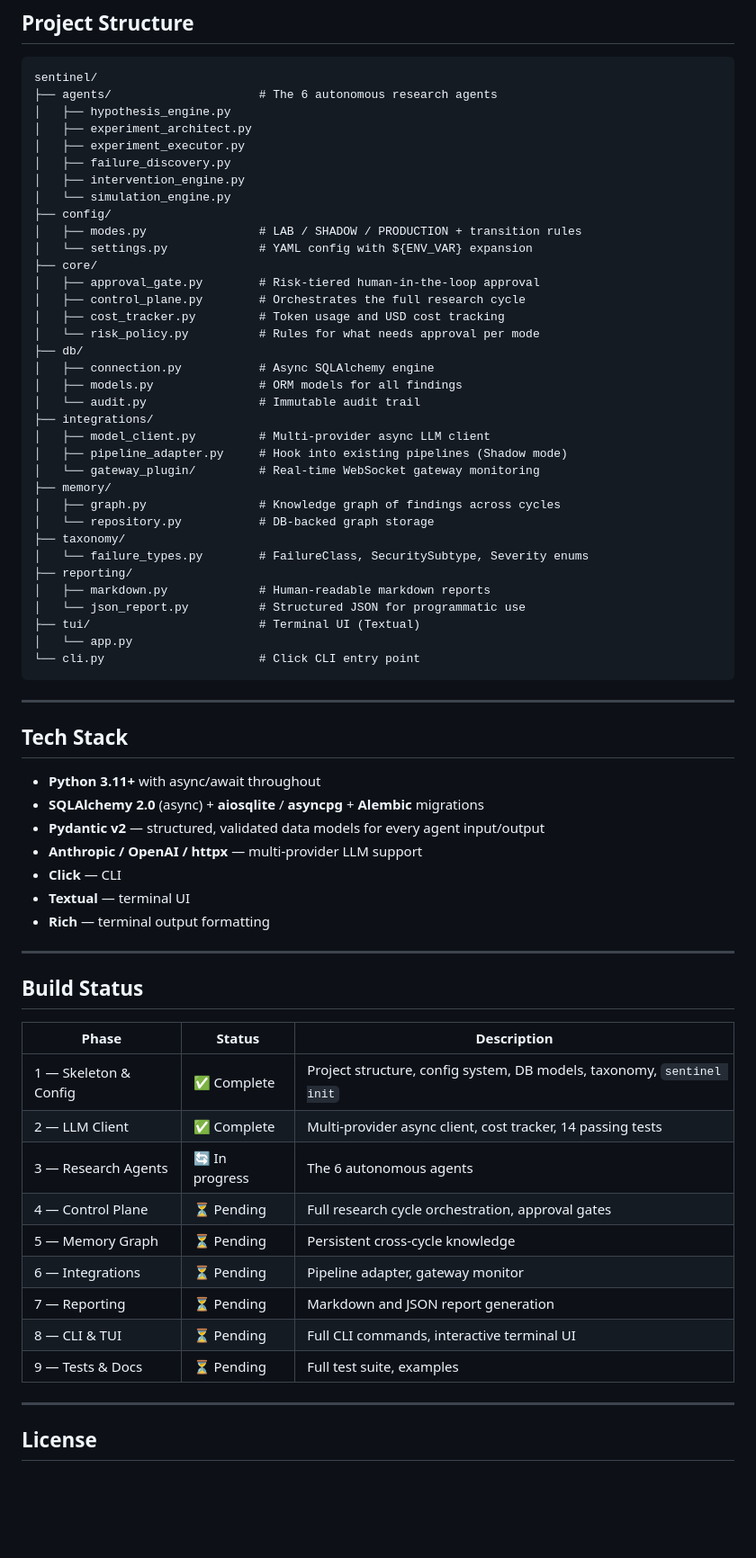
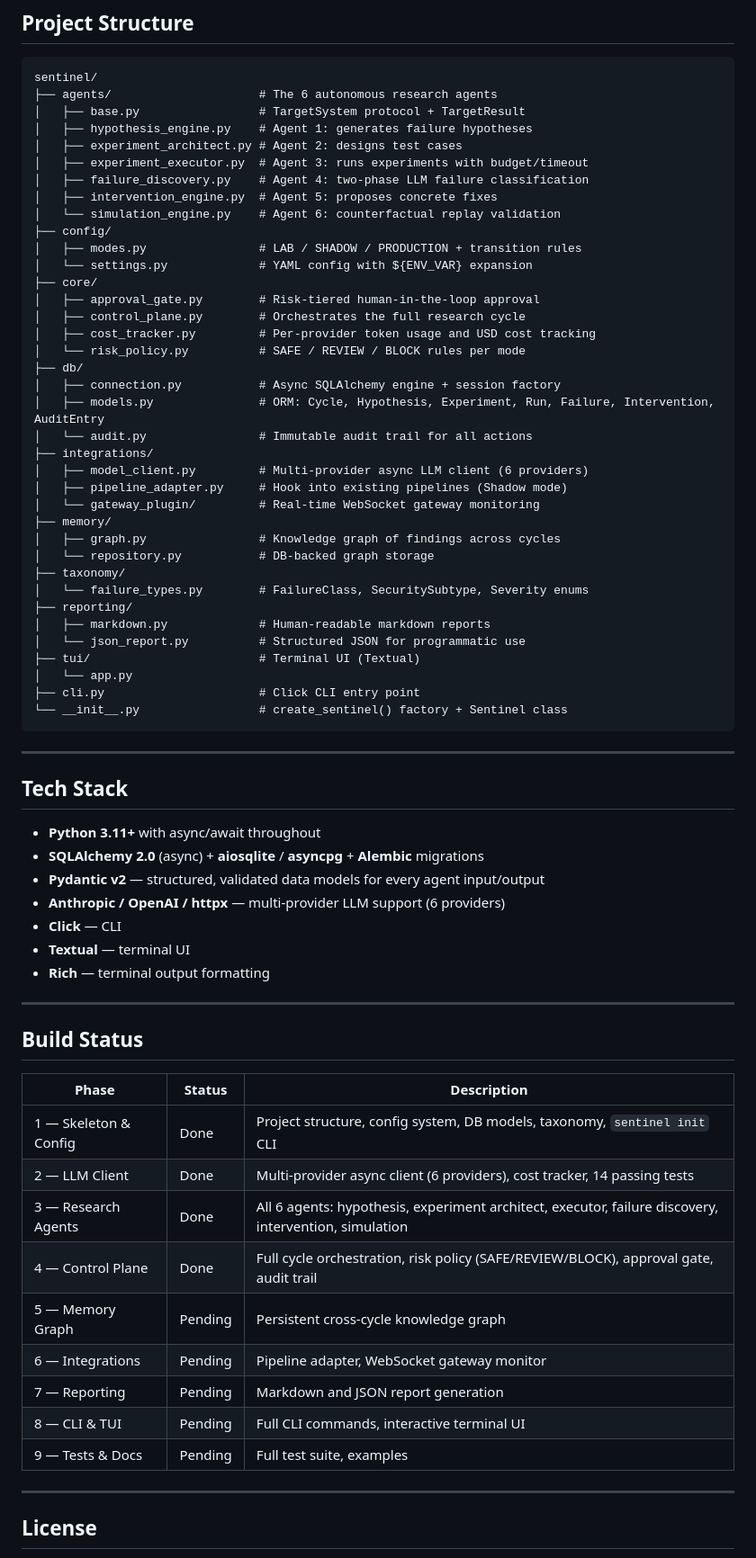
Before and after one commit to IbrahimJahanzaib/Sentinel, a Markdown page: README.md, the part around one of its changes. Shown at 90% size. Drawn GitHub-style; blank space fills up the shorter version.

Commit message:
Update README with phases 3-4 documentation
Add approval system section, risk matrix, updated project structure,
and mark phases 1-4 as complete in build status.

````diff
--- a/README.md
+++ b/README.md
@@ -224,26 +274,27 @@ async def monitored_llm_call(messages):
 ```
 sentinel/
 ├── agents/                     # The 6 autonomous research agents
-│   ├── hypothesis_engine.py
-│   ├── experiment_architect.py
-│   ├── experiment_executor.py
-│   ├── failure_discovery.py
-│   ├── intervention_engine.py
-│   └── simulation_engine.py
+│   ├── base.py                 # TargetSystem protocol + TargetResult
+│   ├── hypothesis_engine.py    # Agent 1: generates failure hypotheses
+│   ├── experiment_architect.py # Agent 2: designs test cases
+│   ├── experiment_executor.py  # Agent 3: runs experiments with budget/timeout
+│   ├── failure_discovery.py    # Agent 4: two-phase LLM failure classification
+│   ├── intervention_engine.py  # Agent 5: proposes concrete fixes
+│   └── simulation_engine.py    # Agent 6: counterfactual replay validation
 ├── config/
 │   ├── modes.py                # LAB / SHADOW / PRODUCTION + transition rules
 │   └── settings.py             # YAML config with ${ENV_VAR} expansion
 ├── core/
 │   ├── approval_gate.py        # Risk-tiered human-in-the-loop approval
 │   ├── control_plane.py        # Orchestrates the full research cycle
-│   ├── cost_tracker.py         # Token usage and USD cost tracking
-│   └── risk_policy.py          # Rules for what needs approval per mode
+│   ├── cost_tracker.py         # Per-provider token usage and USD cost tracking
+│   └── risk_policy.py          # SAFE / REVIEW / BLOCK rules per mode
 ├── db/
-│   ├── connection.py           # Async SQLAlchemy engine
-│   ├── models.py               # ORM models for all findings
-│   └── audit.py                # Immutable audit trail
+│   ├── connection.py           # Async SQLAlchemy engine + session factory
+│   ├── models.py               # ORM: Cycle, Hypothesis, Experiment, Run, Failure, Intervention, AuditEntry
+│   └── audit.py                # Immutable audit trail for all actions
 ├── integrations/
-│   ├── model_client.py         # Multi-provider async LLM client
+│   ├── model_client.py         # Multi-provider async LLM client (6 providers)
 │   ├── pipeline_adapter.py     # Hook into existing pipelines (Shadow mode)
 │   └── gateway_plugin/         # Real-time WebSocket gateway monitoring
 ├── memory/
@@ -256,7 +307,8 @@ sentinel/
 │   └── json_report.py          # Structured JSON for programmatic use
 ├── tui/                        # Terminal UI (Textual)
 │   └── app.py
-└── cli.py                      # Click CLI entry point
+├── cli.py                      # Click CLI entry point
+└── __init__.py                 # create_sentinel() factory + Sentinel class
 ```
 
 ---
@@ -266,7 +318,7 @@ sentinel/
 - **Python 3.11+** with async/await throughout
 - **SQLAlchemy 2.0** (async) + **aiosqlite** / **asyncpg** + **Alembic** migrations
 - **Pydantic v2** — structured, validated data models for every agent input/output
-- **Anthropic / OpenAI / httpx** — multi-provider LLM support
+- **Anthropic / OpenAI / httpx** — multi-provider LLM support (6 providers)
 - **Click** — CLI
 - **Textual** — terminal UI
 - **Rich** — terminal output formatting
@@ -277,15 +329,15 @@ sentinel/
 
 | Phase | Status | Description |
 |-------|--------|-------------|
-| 1 — Skeleton & Config | ✅ Complete | Project structure, config system, DB models, taxonomy, `sentinel init` |
-| 2 — LLM Client | ✅ Complete | Multi-provider async client, cost tracker, 14 passing tests |
-| 3 — Research Agents | 🔄 In progress | The 6 autonomous agents |
-| 4 — Control Plane | ⏳ Pending | Full research cycle orchestration, approval gates |
-| 5 — Memory Graph | ⏳ Pending | Persistent cross-cycle knowledge |
-| 6 — Integrations | ⏳ Pending | Pipeline adapter, gateway monitor |
-| 7 — Reporting | ⏳ Pending | Markdown and JSON report generation |
-| 8 — CLI & TUI | ⏳ Pending | Full CLI commands, interactive terminal UI |
-| 9 — Tests & Docs | ⏳ Pending | Full test suite, examples |
+| 1 — Skeleton & Config | Done | Project structure, config system, DB models, taxonomy, `sentinel init` CLI |
+| 2 — LLM Client | Done | Multi-provider async client (6 providers), cost tracker, 14 passing tests |
+| 3 — Research Agents | Done | All 6 agents: hypothesis, experiment architect, executor, failure discovery, intervention, simulation |
+| 4 — Control Plane | Done | Full cycle orchestration, risk policy (SAFE/REVIEW/BLOCK), approval gate, audit trail |
+| 5 — Memory Graph | Pending | Persistent cross-cycle knowledge graph |
+| 6 — Integrations | Pending | Pipeline adapter, WebSocket gateway monitor |
+| 7 — Reporting | Pending | Markdown and JSON report generation |
+| 8 — CLI & TUI | Pending | Full CLI commands, interactive terminal UI |
+| 9 — Tests & Docs | Pending | Full test suite, examples |
 
 ---
 
````
Also changed, not shown: other parts of README.md (+65 -15 lines).
